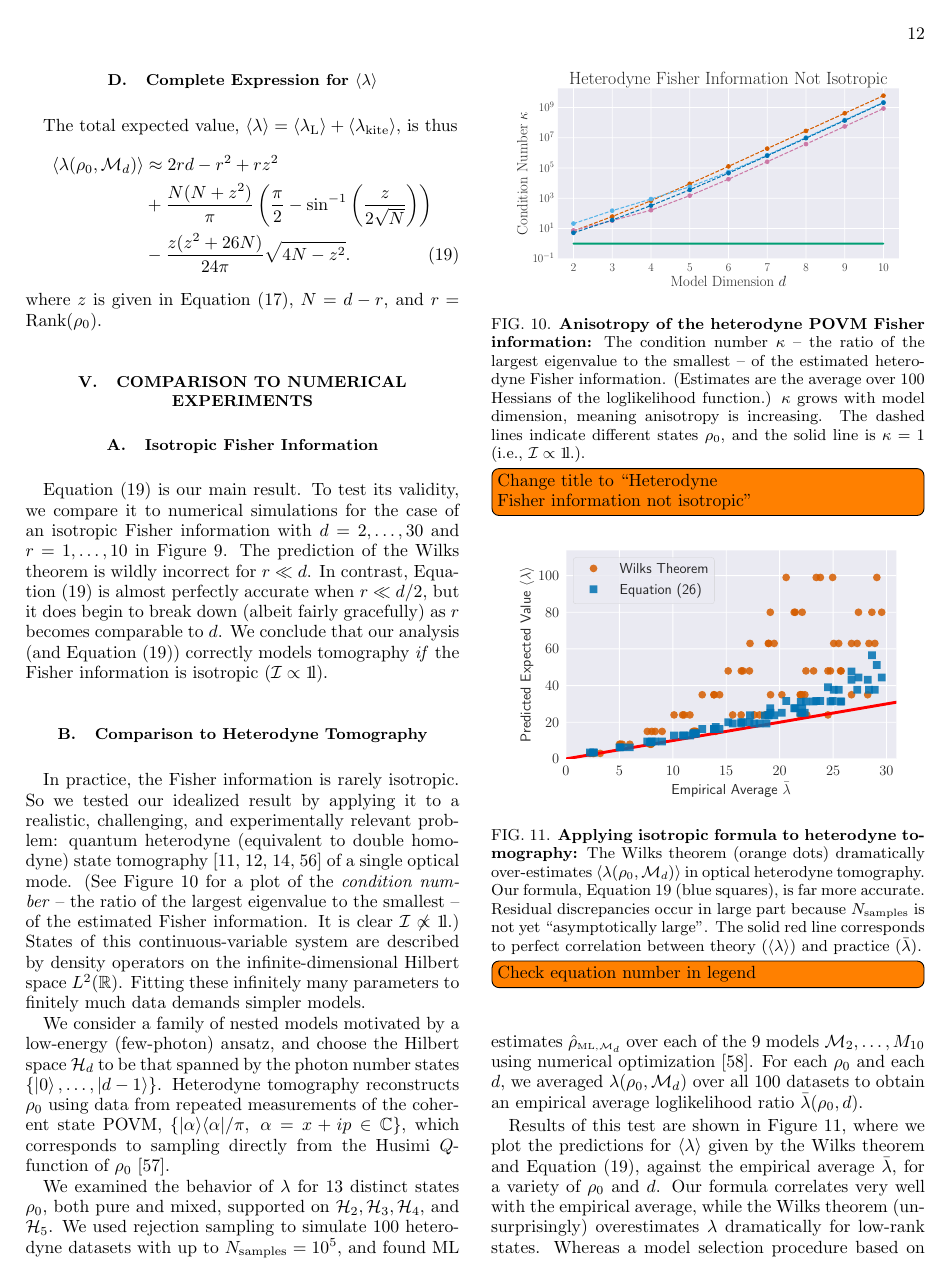
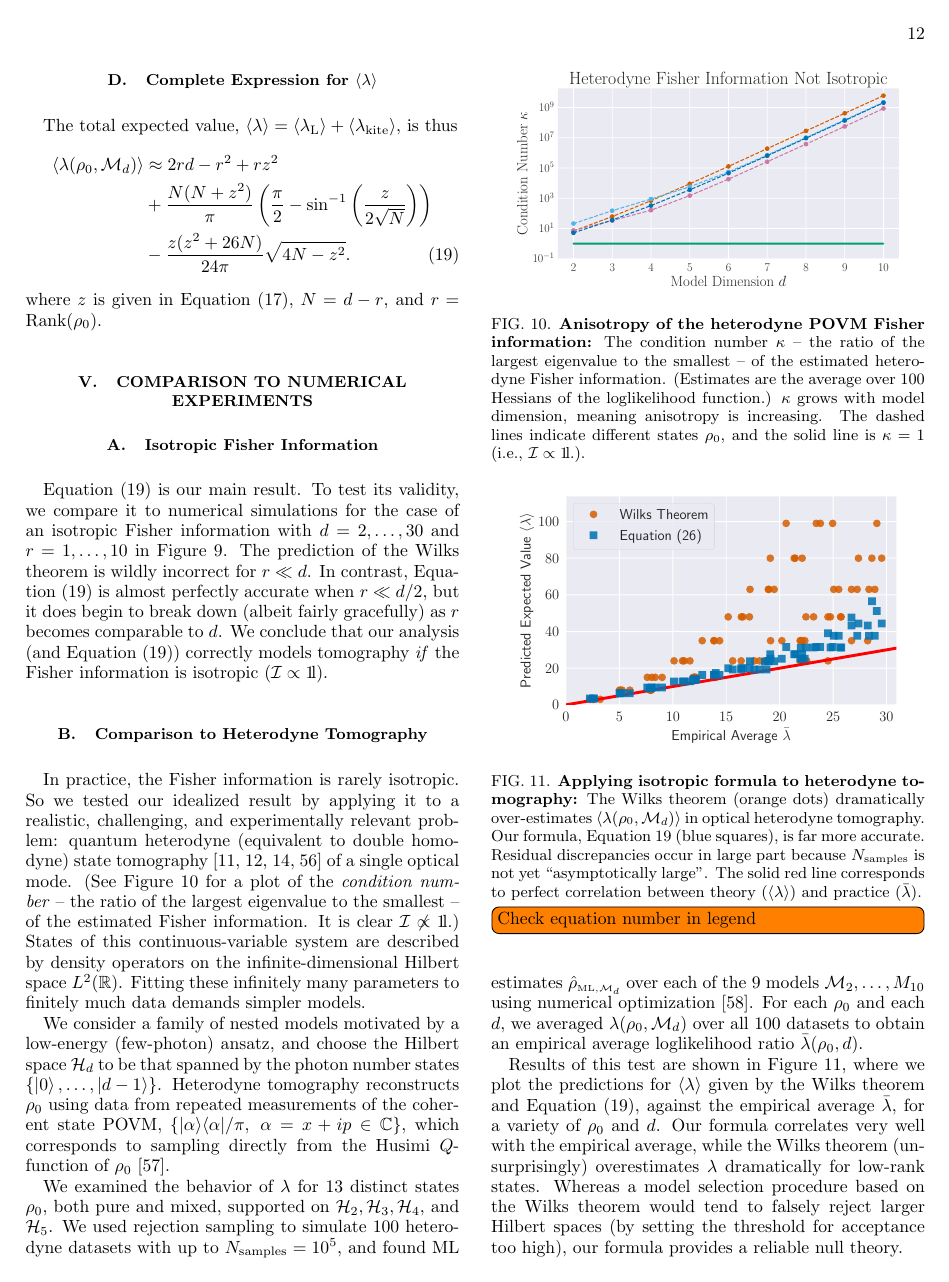
Before and after one commit to Travis-S/arxiv_1609.04385, a LaTeX paper (wilkspaper.tex): page 12 of 15. Compiled offline with pdfLaTeX.

```diff
--- a/wilkspaper.tex
+++ b/wilkspaper.tex
@@ -596,7 +596,6 @@
   \includegraphics[width=.9\columnwidth]{Images/Figure_10.pdf}
  \caption{\textbf{Anisotropy of the heterodyne POVM Fisher information:} The condition number $\kappa$ -- the ratio of the largest eigenvalue to the smallest -- of the estimated heterodyne Fisher information. (Estimates are the average over 100 Hessians of the loglikelihood function.) $\kappa$ grows with model dimension, meaning anisotropy is increasing.  The dashed lines indicate different states $\rho_{0}$, and the solid line is $\kappa = 1$ (i.e., $\mathcal{I} \propto \Id$.).}
 \label{fig:fish_condition}
-\todo[inline]{Change title to ``Heterodyne Fisher information not isotropic"}
 \end{figure}
 
 We consider a family of nested models motivated by a low-energy (few-photon) ansatz, and choose
```
Also changed, not shown: 1 other file.
